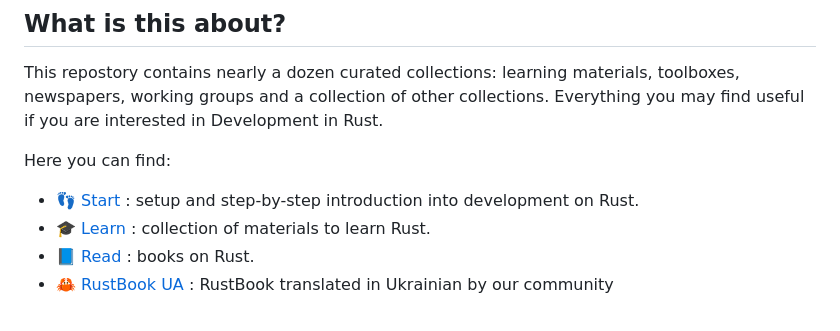
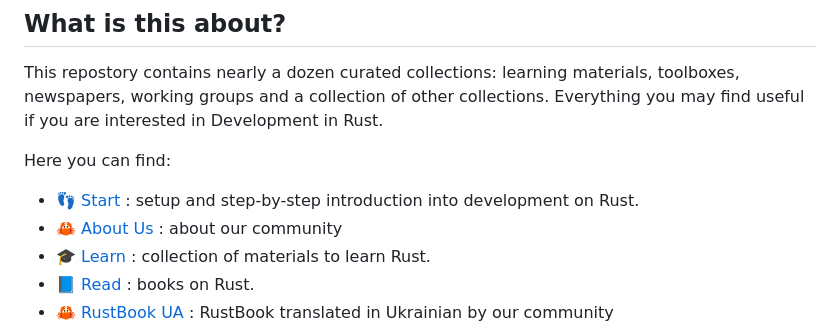
Before and after one commit to rust-lang-ua/learn_rust_together, a Markdown page: readme.md, the part around the change. Rendered like a GitHub page.

```diff
--- a/readme.md
+++ b/readme.md
@@ -15,6 +15,7 @@ This repostory contains nearly a dozen curated collections: learning materials,
 Here you can find:
 
 - :footprints:️ [Start](./introduction.md) : setup and step-by-step introduction into development on Rust.
+- 🦀 [About Us](./about_us.md) : about our community
 - :mortar_board: [Learn](./learn.md) : collection of materials to learn Rust.
 - :blue_book: [Read](https://github.com/sger/RustBooks) : books on Rust.
 - 🦀 [RustBook UA](https://rustlangua.github.io/rustbookua.github.io/) : RustBook translated in Ukrainian by our community
```
